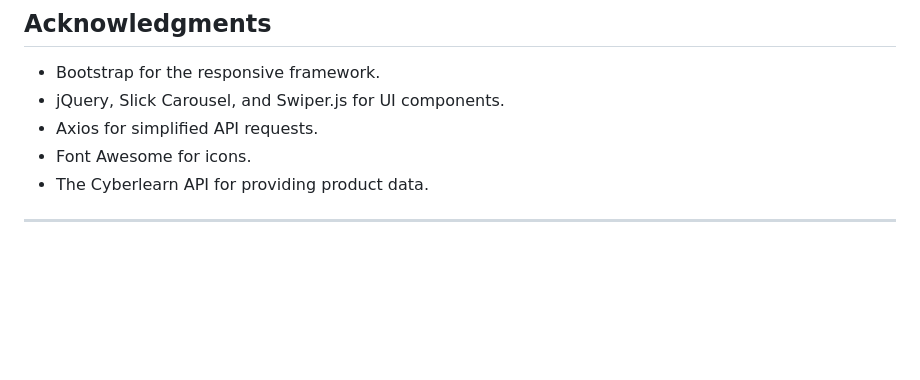
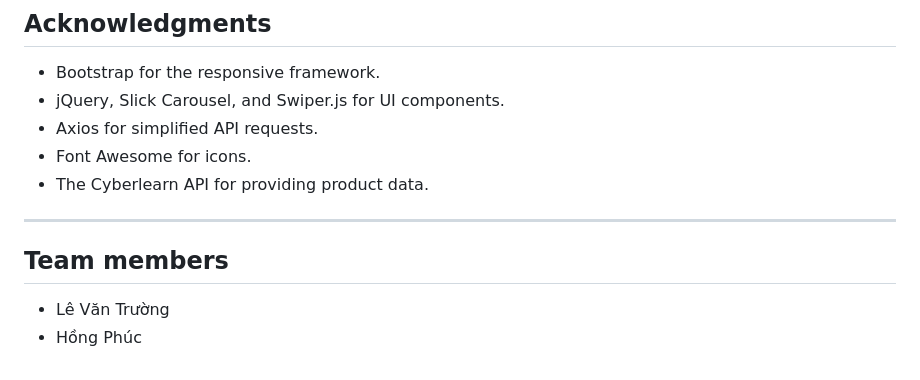
Before and after one commit to lee-vtruong/Shoes-Sells-Project, a Markdown page: README.md, the part around the change. Rendered like a GitHub page; blank space fills up the shorter version.

```diff
--- a/README.md
+++ b/README.md
@@ -131,3 +131,6 @@ If you'd like to contribute to this project, please follow these steps:
 -   The Cyberlearn API for providing product data.
 
 ---
+## Team members
+- Lê Văn Trường
+- Hồng Phúc
```
